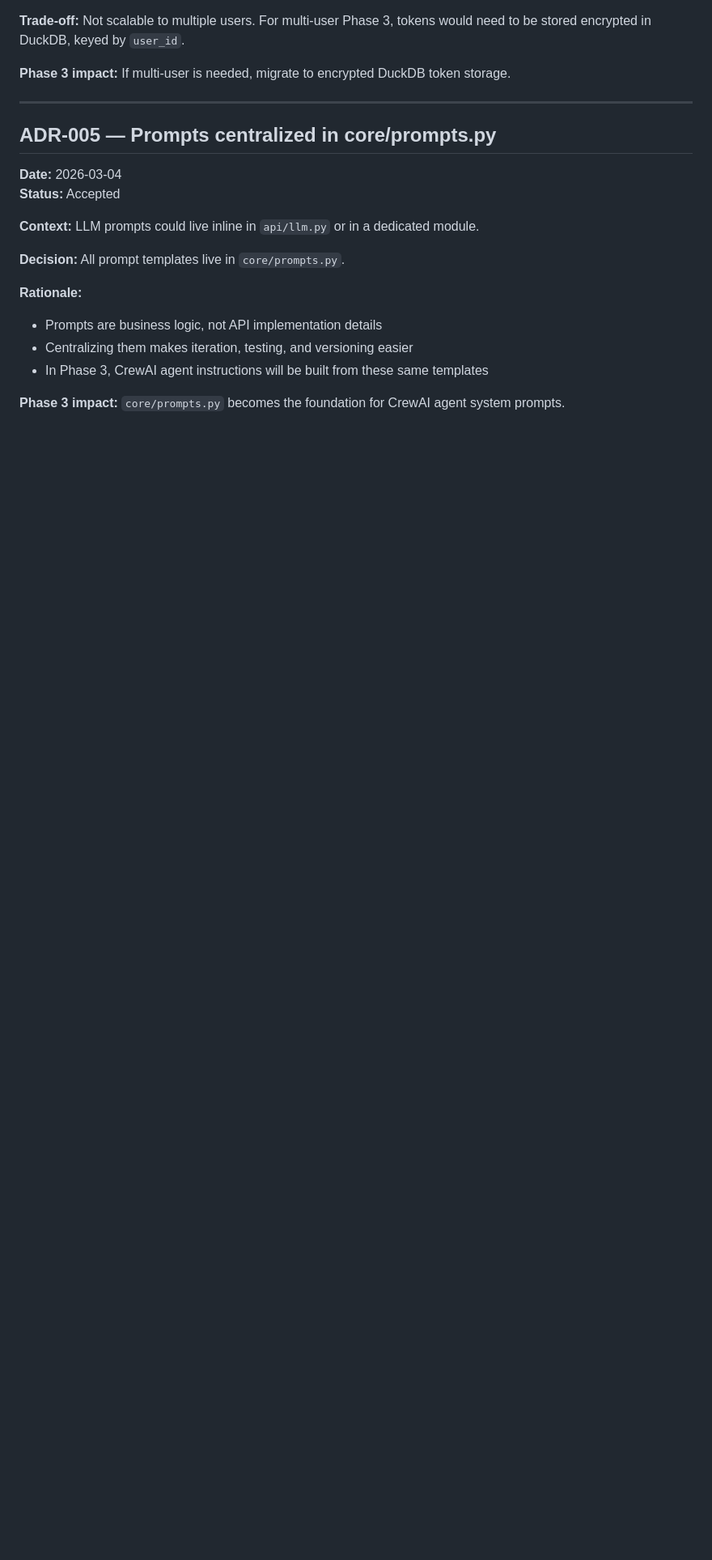
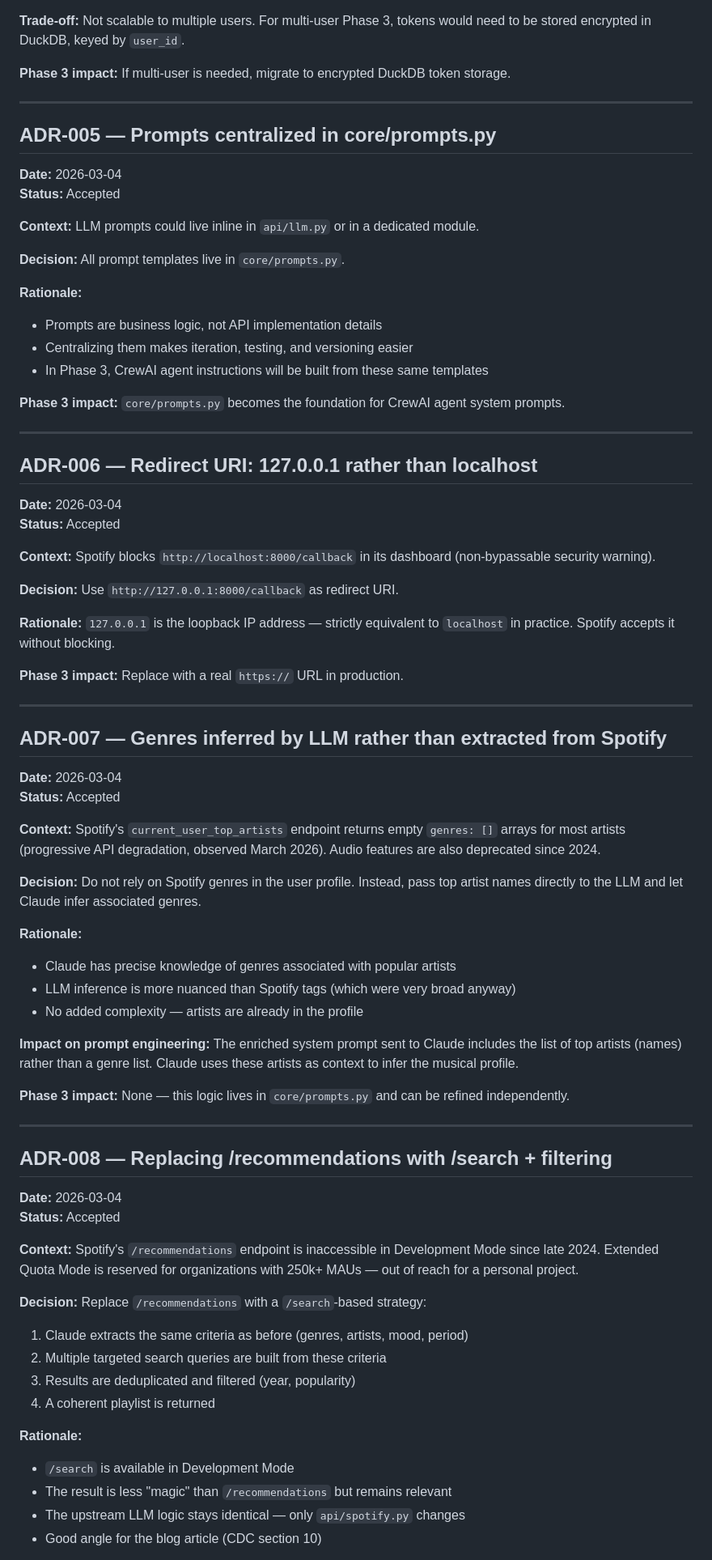
Before and after one commit to jeremy6680/spotifai, a Markdown page: docs/DECISIONS.md, the part around one of its changes. Shown at 81% size. Drawn GitHub-style; blank space fills up the shorter version.

```diff
--- a/docs/DECISIONS.md
+++ b/docs/DECISIONS.md
@@ -175,8 +96,69 @@ Depuis mai 2025, Spotify n'accepte plus les demandes d'Extended Quota des indivi
 **Decision:** All prompt templates live in `core/prompts.py`.
 
 **Rationale:**
+
 - Prompts are business logic, not API implementation details
 - Centralizing them makes iteration, testing, and versioning easier
 - In Phase 3, CrewAI agent instructions will be built from these same templates
 
 **Phase 3 impact:** `core/prompts.py` becomes the foundation for CrewAI agent system prompts.
+
+---
+
+## ADR-006 — Redirect URI: 127.0.0.1 rather than localhost
+
+**Date:** 2026-03-04
+**Status:** Accepted
+
+**Context:** Spotify blocks `http://localhost:8000/callback` in its dashboard (non-bypassable security warning).
+
+**Decision:** Use `http://127.0.0.1:8000/callback` as redirect URI.
+
+**Rationale:** `127.0.0.1` is the loopback IP address — strictly equivalent to `localhost` in practice. Spotify accepts it without blocking.
+
+**Phase 3 impact:** Replace with a real `https://` URL in production.
+
+---
+
+## ADR-007 — Genres inferred by LLM rather than extracted from Spotify
+
+**Date:** 2026-03-04
+**Status:** Accepted
+
+**Context:** Spotify's `current_user_top_artists` endpoint returns empty `genres: []` arrays for most artists (progressive API degradation, observed March 2026). Audio features are also deprecated since 2024.
+
+**Decision:** Do not rely on Spotify genres in the user profile. Instead, pass top artist names directly to the LLM and let Claude infer associated genres.
+
+**Rationale:**
+
+- Claude has precise knowledge of genres associated with popular artists
+- LLM inference is more nuanced than Spotify tags (which were very broad anyway)
+- No added complexity — artists are already in the profile
+
+**Impact on prompt engineering:** The enriched system prompt sent to Claude includes the list of top artists (names) rather than a genre list. Claude uses these artists as context to infer the musical profile.
+
+**Phase 3 impact:** None — this logic lives in `core/prompts.py` and can be refined independently.
+
+---
+
+## ADR-008 — Replacing /recommendations with /search + filtering
+
+**Date:** 2026-03-04
+**Status:** Accepted
+
+**Context:** Spotify's `/recommendations` endpoint is inaccessible in Development Mode since late 2024. Extended Quota Mode is reserved for organizations with 250k+ MAUs — out of reach for a personal project.
+
+**Decision:** Replace `/recommendations` with a `/search`-based strategy:
+
+1. Claude extracts the same criteria as before (genres, artists, mood, period)
+2. Multiple targeted search queries are built from these criteria
+3. Results are deduplicated and filtered (year, popularity)
+4. A coherent playlist is returned
+
+**Rationale:**
+
+- `/search` is available in Development Mode
+- The result is less "magic" than `/recommendations` but remains relevant
+- The upstream LLM logic stays identical — only `api/spotify.py` changes
+- Good angle for the blog article (CDC section 10)
+
```
Also changed, not shown: other parts of docs/DECISIONS.md (+53 -84 lines), docs/NEXT_STEPS.md (+63 -48 lines).
